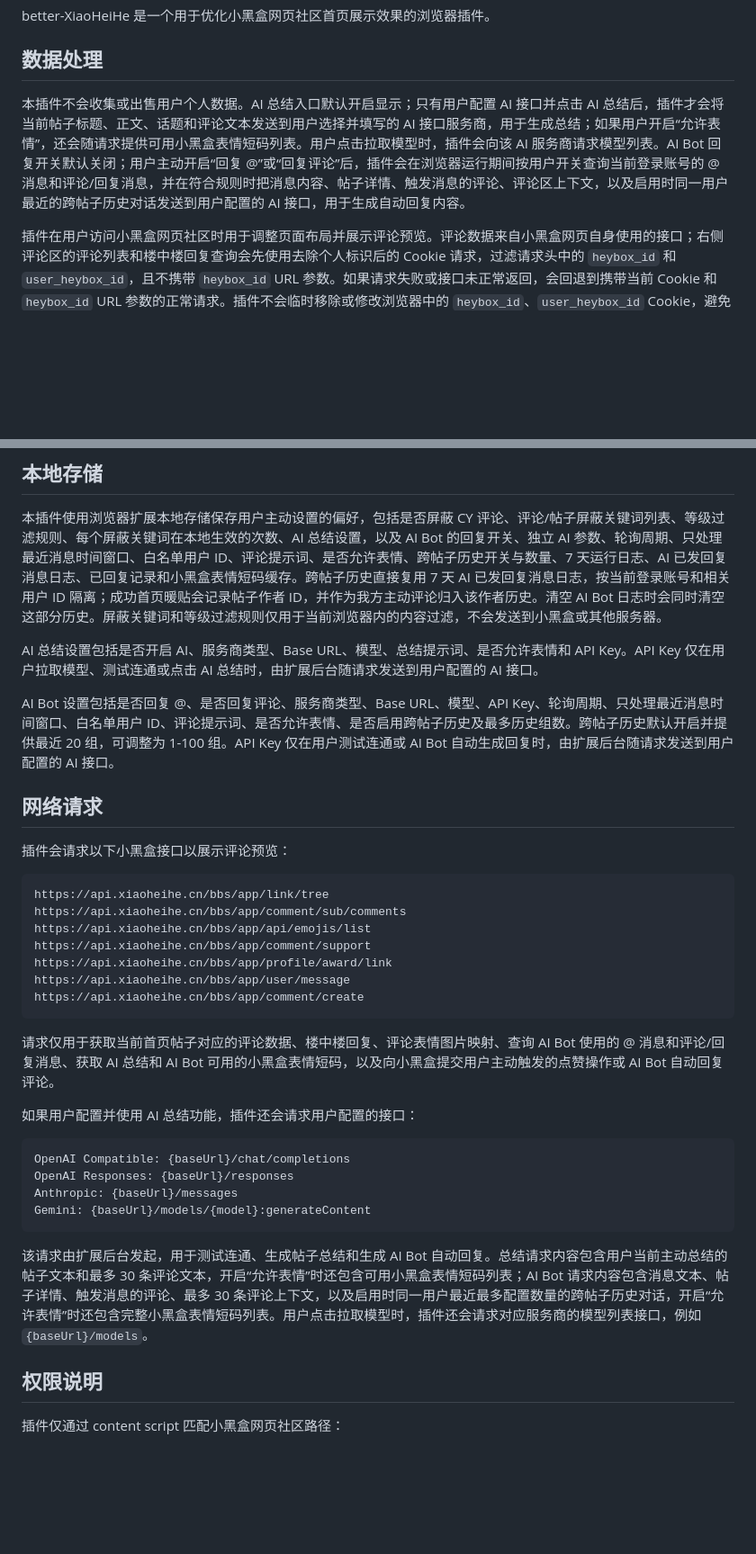
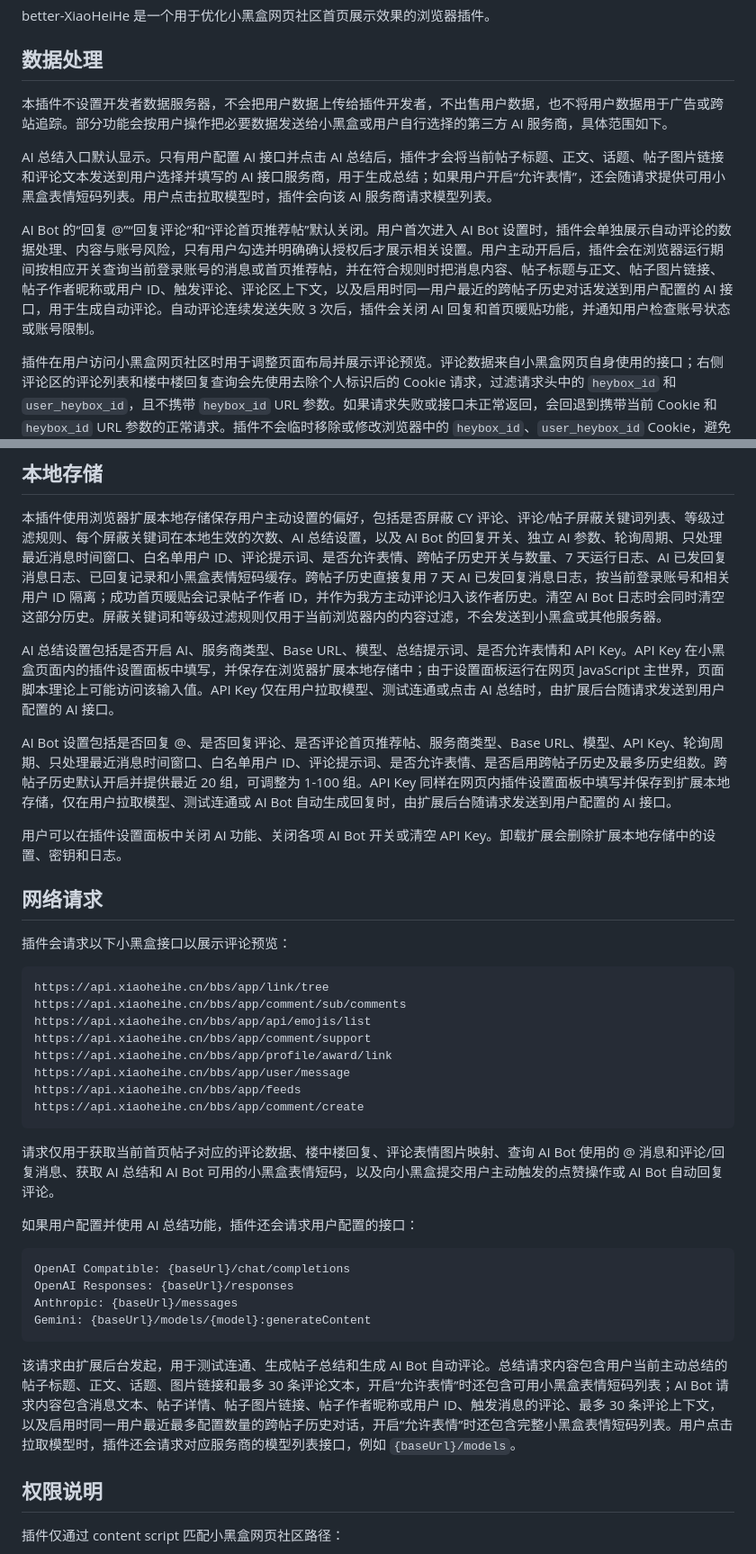
Before and after one commit to k1m0206/better-XiaoHeiHe, a Markdown page: PRIVACY.md, 2 parts joined by grey strips. Shown at 90% size. GitHub-like rendering; blank space fills up the shorter version.

````diff
--- a/PRIVACY.md
+++ b/PRIVACY.md
@@ -4,7 +4,11 @@ better-XiaoHeiHe 是一个用于优化小黑盒网页社区首页展示效果的
 
 ## 数据处理
 
-本插件不会收集或出售用户个人数据。AI 总结入口默认开启显示；只有用户配置 AI 接口并点击 AI 总结后，插件才会将当前帖子标题、正文、话题和评论文本发送到用户选择并填写的 AI 接口服务商，用于生成总结；如果用户开启“允许表情”，还会随请求提供可用小黑盒表情短码列表。用户点击拉取模型时，插件会向该 AI 服务商请求模型列表。AI Bot 回复开关默认关闭；用户主动开启“回复 @”或“回复评论”后，插件会在浏览器运行期间按用户开关查询当前登录账号的 @ 消息和评论/回复消息，并在符合规则时把消息内容、帖子详情、触发消息的评论、评论区上下文，以及启用时同一用户最近的跨帖子历史对话发送到用户配置的 AI 接口，用于生成自动回复内容。
+本插件不设置开发者数据服务器，不会把用户数据上传给插件开发者，不出售用户数据，也不将用户数据用于广告或跨站追踪。部分功能会按用户操作把必要数据发送给小黑盒或用户自行选择的第三方 AI 服务商，具体范围如下。
+
+AI 总结入口默认显示。只有用户配置 AI 接口并点击 AI 总结后，插件才会将当前帖子标题、正文、话题、帖子图片链接和评论文本发送到用户选择并填写的 AI 接口服务商，用于生成总结；如果用户开启“允许表情”，还会随请求提供可用小黑盒表情短码列表。用户点击拉取模型时，插件会向该 AI 服务商请求模型列表。
+
+AI Bot 的“回复 @”“回复评论”和“评论首页推荐帖”默认关闭。用户首次进入 AI Bot 设置时，插件会单独展示自动评论的数据处理、内容与账号风险，只有用户勾选并明确确认授权后才展示相关设置。用户主动开启后，插件会在浏览器运行期间按相应开关查询当前登录账号的消息或首页推荐帖，并在符合规则时把消息内容、帖子标题与正文、帖子图片链接、帖子作者昵称或用户 ID、触发评论、评论区上下文，以及启用时同一用户最近的跨帖子历史对话发送到用户配置的 AI 接口，用于生成自动评论。自动评论连续发送失败 3 次后，插件会关闭 AI 回复和首页暖贴功能，并通知用户检查账号状态或账号限制。
 
 插件在用户访问小黑盒网页社区时用于调整页面布局并展示评论预览。评论数据来自小黑盒网页自身使用的接口；右侧评论区的评论列表和楼中楼回复查询会先使用去除个人标识后的 Cookie 请求，过滤请求头中的 `heybox_id` 和 `user_heybox_id`，且不携带 `heybox_id` URL 参数。如果请求失败或接口未正常返回，会回退到携带当前 Cookie 和 `heybox_id` URL 参数的正常请求。插件不会临时移除或修改浏览器中的 `heybox_id`、`user_heybox_id` Cookie，避免刷新页面时影响小黑盒网页登录态。点赞等用户主动操作请求会携带浏览器当前页面已有的登录态 Cookie，由浏览器直接发送给小黑盒域名。AI Bot 任一回复开关开启后，即使未打开小黑盒社区页面，也会在后台读取当前小黑盒登录 Cookie 用于查询 @ 消息、评论/回复消息和发送自动回复；如果登录状态失效，插件会通知用户并关闭所有 AI Bot 回复开关。
 
@@ -12,9 +16,11 @@ better-XiaoHeiHe 是一个用于优化小黑盒网页社区首页展示效果的
 
 本插件使用浏览器扩展本地存储保存用户主动设置的偏好，包括是否屏蔽 CY 评论、评论/帖子屏蔽关键词列表、等级过滤规则、每个屏蔽关键词在本地生效的次数、AI 总结设置，以及 AI Bot 的回复开关、独立 AI 参数、轮询周期、只处理最近消息时间窗口、白名单用户 ID、评论提示词、是否允许表情、跨帖子历史开关与数量、7 天运行日志、AI 已发回复消息日志、已回复记录和小黑盒表情短码缓存。跨帖子历史直接复用 7 天 AI 已发回复消息日志，按当前登录账号和相关用户 ID 隔离；成功首页暖贴会记录帖子作者 ID，并作为我方主动评论归入该作者历史。清空 AI Bot 日志时会同时清空这部分历史。屏蔽关键词和等级过滤规则仅用于当前浏览器内的内容过滤，不会发送到小黑盒或其他服务器。
 
-AI 总结设置包括是否开启 AI、服务商类型、Base URL、模型、总结提示词、是否允许表情和 API Key。API Key 仅在用户拉取模型、测试连通或点击 AI 总结时，由扩展后台随请求发送到用户配置的 AI 接口。
+AI 总结设置包括是否开启 AI、服务商类型、Base URL、模型、总结提示词、是否允许表情和 API Key。API Key 在小黑盒页面内的插件设置面板中填写，并保存在浏览器扩展本地存储中；由于设置面板运行在网页 JavaScript 主世界，页面脚本理论上可能访问该输入值。API Key 仅在用户拉取模型、测试连通或点击 AI 总结时，由扩展后台随请求发送到用户配置的 AI 接口。
 
-AI Bot 设置包括是否回复 @、是否回复评论、服务商类型、Base URL、模型、API Key、轮询周期、只处理最近消息时间窗口、白名单用户 ID、评论提示词、是否允许表情、是否启用跨帖子历史及最多历史组数。跨帖子历史默认开启并提供最近 20 组，可调整为 1-100 组。API Key 仅在用户测试连通或 AI Bot 自动生成回复时，由扩展后台随请求发送到用户配置的 AI 接口。
+AI Bot 设置包括是否回复 @、是否回复评论、是否评论首页推荐帖、服务商类型、Base URL、模型、API Key、轮询周期、只处理最近消息时间窗口、白名单用户 ID、评论提示词、是否允许表情、是否启用跨帖子历史及最多历史组数。跨帖子历史默认开启并提供最近 20 组，可调整为 1-100 组。API Key 同样在网页内插件设置面板中填写并保存到扩展本地存储，仅在用户拉取模型、测试连通或 AI Bot 自动生成回复时，由扩展后台随请求发送到用户配置的 AI 接口。
+
+用户可以在插件设置面板中关闭 AI 功能、关闭各项 AI Bot 开关或清空 API Key。卸载扩展会删除扩展本地存储中的设置、密钥和日志。
 
 ## 网络请求
 
@@ -27,6 +33,7 @@ https://api.xiaoheihe.cn/bbs/app/api/emojis/list
 https://api.xiaoheihe.cn/bbs/app/comment/support
 https://api.xiaoheihe.cn/bbs/app/profile/award/link
 https://api.xiaoheihe.cn/bbs/app/user/message
+https://api.xiaoheihe.cn/bbs/app/feeds
 https://api.xiaoheihe.cn/bbs/app/comment/create
 ```
 
@@ -41,7 +48,7 @@ Anthropic: {baseUrl}/messages
 Gemini: {baseUrl}/models/{model}:generateContent
 ```
 
-该请求由扩展后台发起，用于测试连通、生成帖子总结和生成 AI Bot 自动回复。总结请求内容包含用户当前主动总结的帖子文本和最多 30 条评论文本，开启“允许表情”时还包含可用小黑盒表情短码列表；AI Bot 请求内容包含消息文本、帖子详情、触发消息的评论、最多 30 条评论上下文，以及启用时同一用户最近最多配置数量的跨帖子历史对话，开启“允许表情”时还包含完整小黑盒表情短码列表。用户点击拉取模型时，插件还会请求对应服务商的模型列表接口，例如 `{baseUrl}/models`。
+该请求由扩展后台发起，用于测试连通、生成帖子总结和生成 AI Bot 自动评论。总结请求内容包含用户当前主动总结的帖子标题、正文、话题、图片链接和最多 30 条评论文本，开启“允许表情”时还包含可用小黑盒表情短码列表；AI Bot 请求内容包含消息文本、帖子详情、帖子图片链接、帖子作者昵称或用户 ID、触发消息的评论、最多 30 条评论上下文，以及启用时同一用户最近最多配置数量的跨帖子历史对话，开启“允许表情”时还包含完整小黑盒表情短码列表。用户点击拉取模型时，插件还会请求对应服务商的模型列表接口，例如 `{baseUrl}/models`。
 
 ## 权限说明
 
````
Also changed, not shown: CHROME_STORE.md (+9 -7 lines), README.md (+4 -4 lines).
